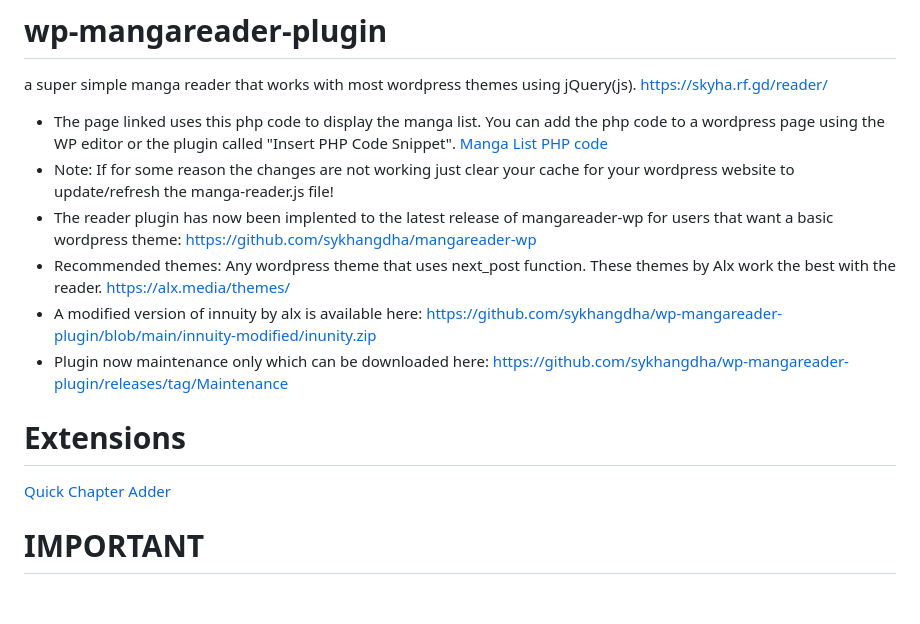
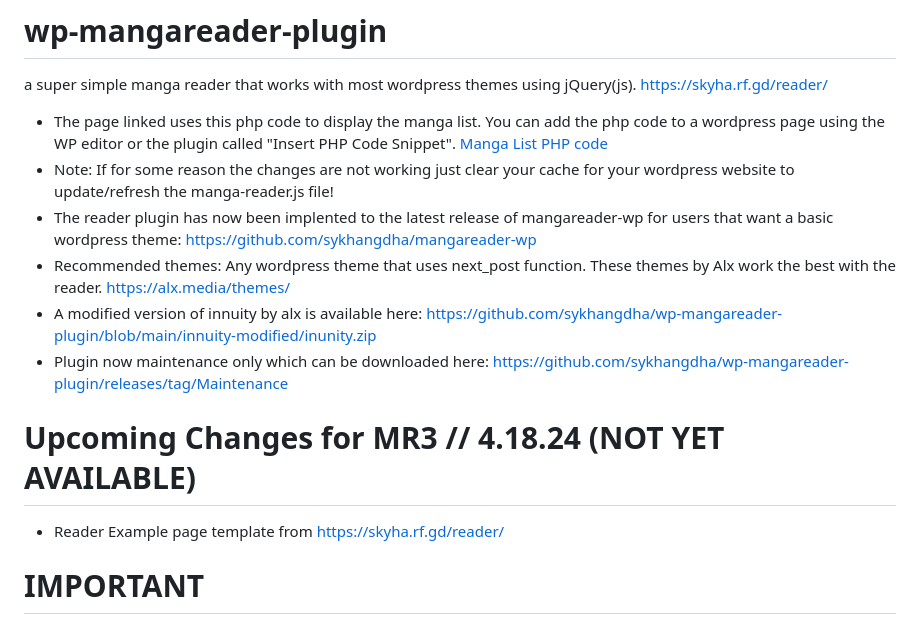
Before and after one commit to sykhangdha/wp-mangareader-plugin, a Markdown page: README.md, the part around the change. Rendered like a GitHub page; blank space fills up the shorter version.

Commit message:
Upcoming changes
Maintenance release 3 will include the reader-example.php provided as a template that will activate when installing the wp-mangareader-plugin

```diff
--- a/README.md
+++ b/README.md
@@ -2,7 +2,6 @@
 
 a super simple manga reader that works with most wordpress themes using jQuery(js).
 https://skyha.rf.gd/reader/
-
 
 * The page linked uses this php code to display the manga list. You can add the php code to a wordpress page using the WP editor or the plugin called "Insert PHP Code Snippet". [Manga List PHP code](https://github.com/sykhangdha/wp-mangareader-plugin/blob/main/reader-example.php)
 * Note: If for some reason the changes are not working just clear your cache for your wordpress website to update/refresh the manga-reader.js file!
@@ -11,11 +10,8 @@ https://skyha.rf.gd/reader/
 * A modified version of innuity by alx is available here: https://github.com/sykhangdha/wp-mangareader-plugin/blob/main/innuity-modified/inunity.zip
 * Plugin now maintenance only which can be downloaded here: https://github.com/sykhangdha/wp-mangareader-plugin/releases/tag/Maintenance
 
-
-# Extensions
-
-[Quick Chapter Adder](http://skyha.decentrealizedweb.xyz/quick-chapter-extensionwp-mangareader/)
-
+# Upcoming Changes for MR3 // 4.18.24 (NOT YET AVAILABLE)
+  * Reader Example page template from https://skyha.rf.gd/reader/
 
 # IMPORTANT
 
```
